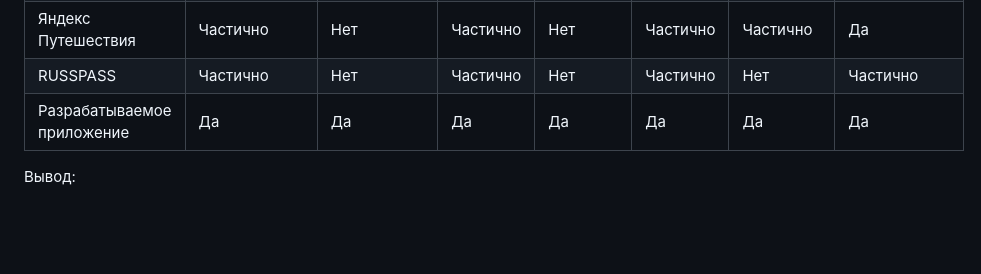
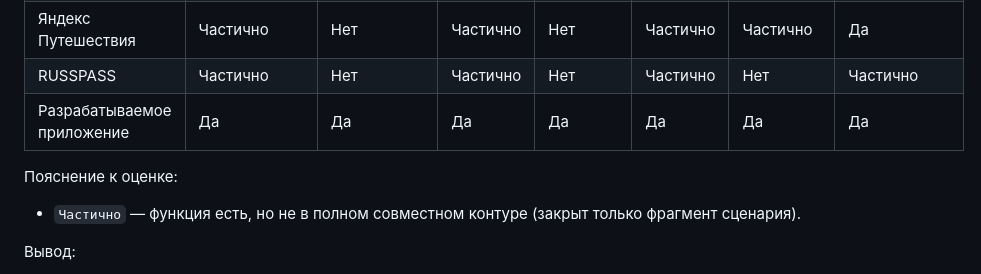
Before and after one commit to ilya-nvk/cotrip, a Markdown page: docs/presentation/defense_slides_script.md, the part around one of its changes. Rendered like a GitHub page; blank space fills up the shorter version.

Commit message:
presentation

```diff
--- a/docs/presentation/defense_slides_script.md
+++ b/docs/presentation/defense_slides_script.md
@@ -60,6 +60,9 @@
 | RUSSPASS | Частично | Нет | Частично | Нет | Частично | Нет | Частично |
 | Разрабатываемое приложение | Да | Да | Да | Да | Да | Да | Да |
 
+Пояснение к оценке:
+- `Частично` — функция есть, но не в полном совместном контуре (закрыт только фрагмент сценария).
+
 Вывод:
 - аналоги сильны в отдельных подзадачах;
 - сквозной сценарий в едином рабочем контуре закрыт неполно;
```
Also changed, not shown: other parts of docs/presentation/defense_slides_script.md (+23 -0 lines).
